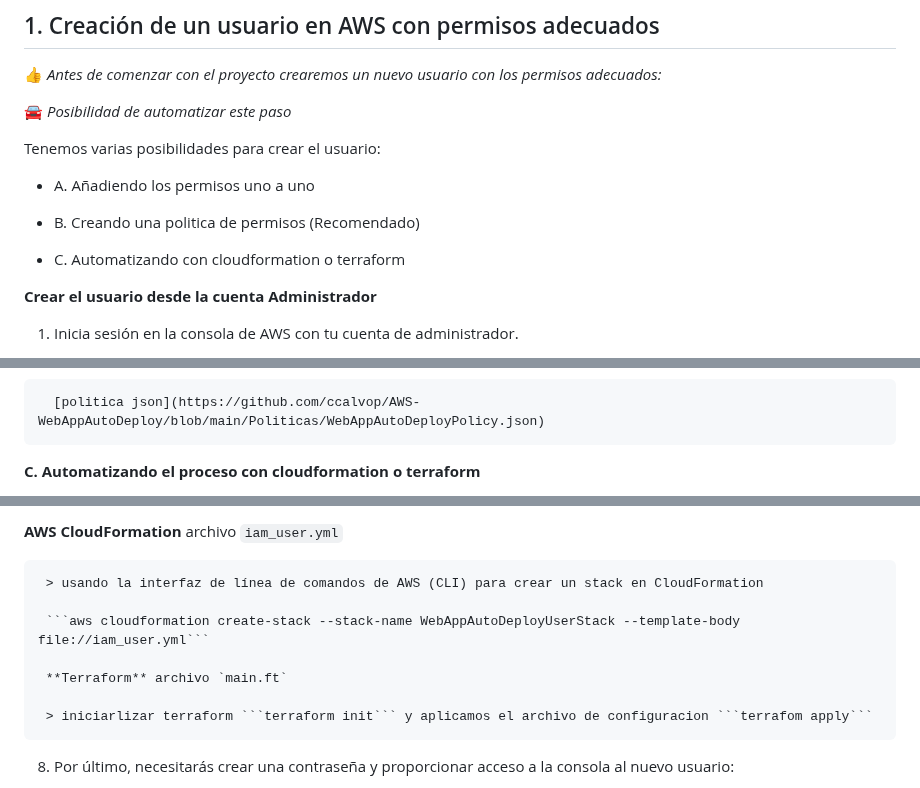
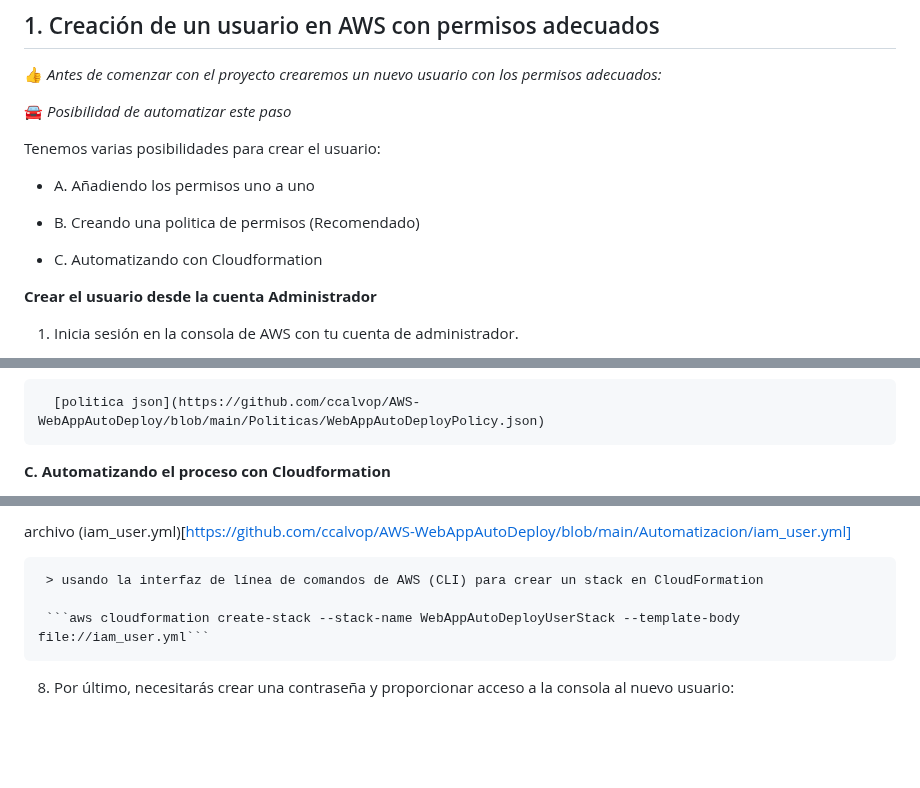
Before and after one commit to ccalvop/AWS-WebAppAutoDeploy, a Markdown page: README.md, 3 parts joined by grey strips. GitHub-like rendering; blank space fills up the shorter version.

````diff
--- a/README.md
+++ b/README.md
@@ -84,7 +82,7 @@ Tenemos varias posibilidades para crear el usuario:
 
 - B. Creando una politica de permisos (Recomendado)
 
-- C. Automatizando con cloudformation o terraform
+- C. Automatizando con Cloudformation
 
 **Crear el usuario desde la cuenta Administrador**
 
@@ -121,5 +119,5 @@ A3. Revisa la configuración del usuario y haz clic en **Create user**.
 
       [politica json](https://github.com/ccalvop/AWS-WebAppAutoDeploy/blob/main/Politicas/WebAppAutoDeployPolicy.json)
 
-   **C. Automatizando el proceso con cloudformation o terraform**
+   **C. Automatizando el proceso con Cloudformation**
 
@@ -127,13 +125,9 @@ A3. Revisa la configuración del usuario y haz clic en **Create user**.
 
-   **AWS CloudFormation** archivo `iam_user.yml`
+   archivo (iam_user.yml)[https://github.com/ccalvop/AWS-WebAppAutoDeploy/blob/main/Automatizacion/iam_user.yml]
 
      > usando la interfaz de línea de comandos de AWS (CLI) para crear un stack en CloudFormation
 
      ```aws cloudformation create-stack --stack-name WebAppAutoDeployUserStack --template-body file://iam_user.yml```
-
-     **Terraform** archivo `main.ft`
-
-     > iniciarlizar terraform ```terraform init``` y aplicamos el archivo de configuracion ```terrafom apply```
 
 8. Por último, necesitarás crear una contraseña y proporcionar acceso a la consola al nuevo usuario:
 
````
Also changed, not shown: other parts of README.md (+1 -3 lines).
